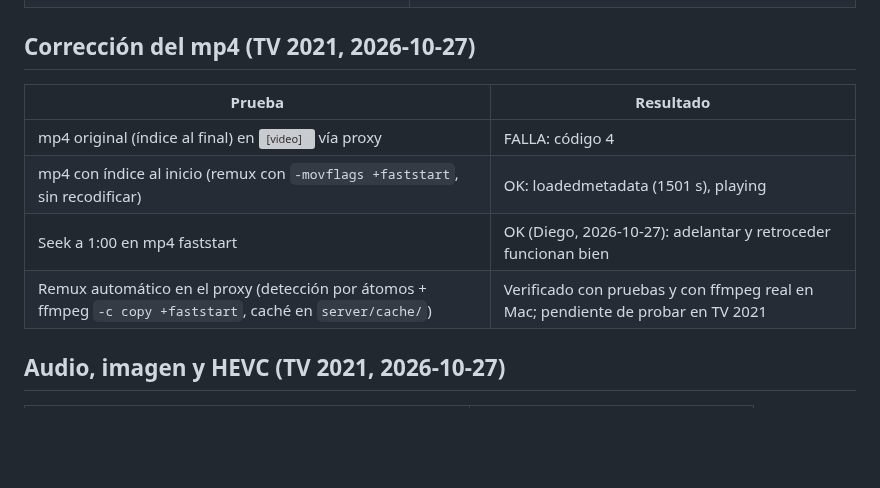
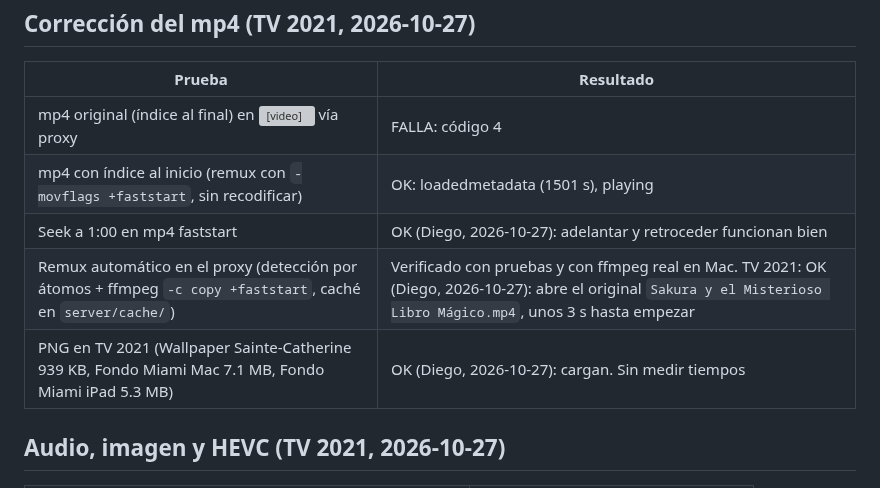
Before and after one commit to diegodelacruz/dlc.tvs, a Markdown page: docs/pruebas.md, the part around the change. Drawn GitHub-style; blank space fills up the shorter version; grey boxes are pictures that could not be loaded.

Commit message:
Registra en la matriz pruebas de PNG y remux automático en TV 2021
Co-Authored-By: Claude Haiku 5.5 <noreply@anthropic.com>
Claude-Session: https://claude.ai/code/session_013ARMXBTRaTH8z6GJBhbY6z

```diff
--- a/docs/pruebas.md
+++ b/docs/pruebas.md
@@ -131,7 +131,8 @@ Las pruebas deben cubrir el Magic Remote completo, no solo las flechas.
 | mp4 original (índice al final) en <video> vía proxy | FALLA: código 4 |
 | mp4 con índice al inicio (remux con `-movflags +faststart`, sin recodificar) | OK: loadedmetadata (1501 s), playing |
 | Seek a 1:00 en mp4 faststart | OK (Diego, 2026-10-27): adelantar y retroceder funcionan bien |
-| Remux automático en el proxy (detección por átomos + ffmpeg `-c copy +faststart`, caché en `server/cache/`) | Verificado con pruebas y con ffmpeg real en Mac; pendiente de probar en TV 2021 |
+| Remux automático en el proxy (detección por átomos + ffmpeg `-c copy +faststart`, caché en `server/cache/`) | Verificado con pruebas y con ffmpeg real en Mac. TV 2021: OK (Diego, 2026-10-27): abre el original `Sakura y el Misterioso Libro Mágico.mp4`, unos 3 s hasta empezar |
+| PNG en TV 2021 (Wallpaper Sainte-Catherine 939 KB, Fondo Miami Mac 7.1 MB, Fondo Miami iPad 5.3 MB) | OK (Diego, 2026-10-27): cargan. Sin medir tiempos |
 
 ## Audio, imagen y HEVC (TV 2021, 2026-10-27)
 
```
